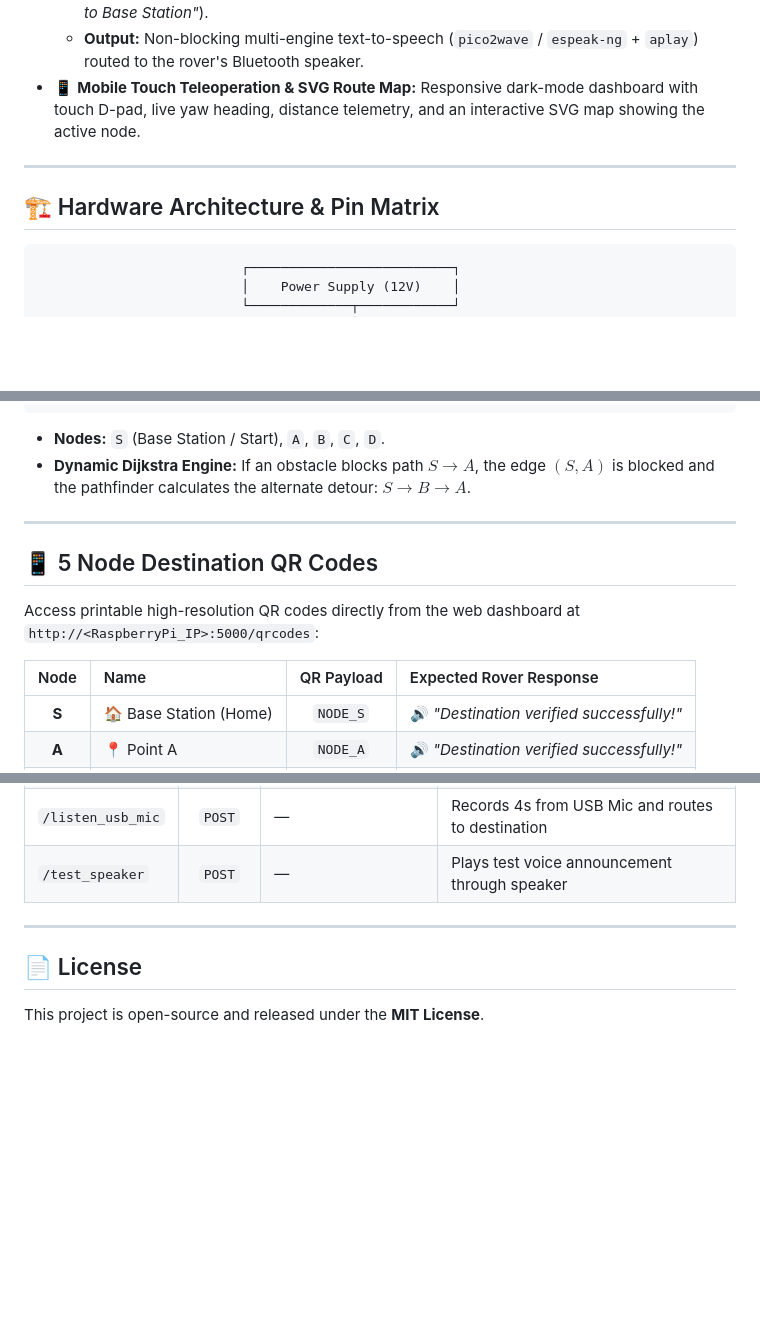
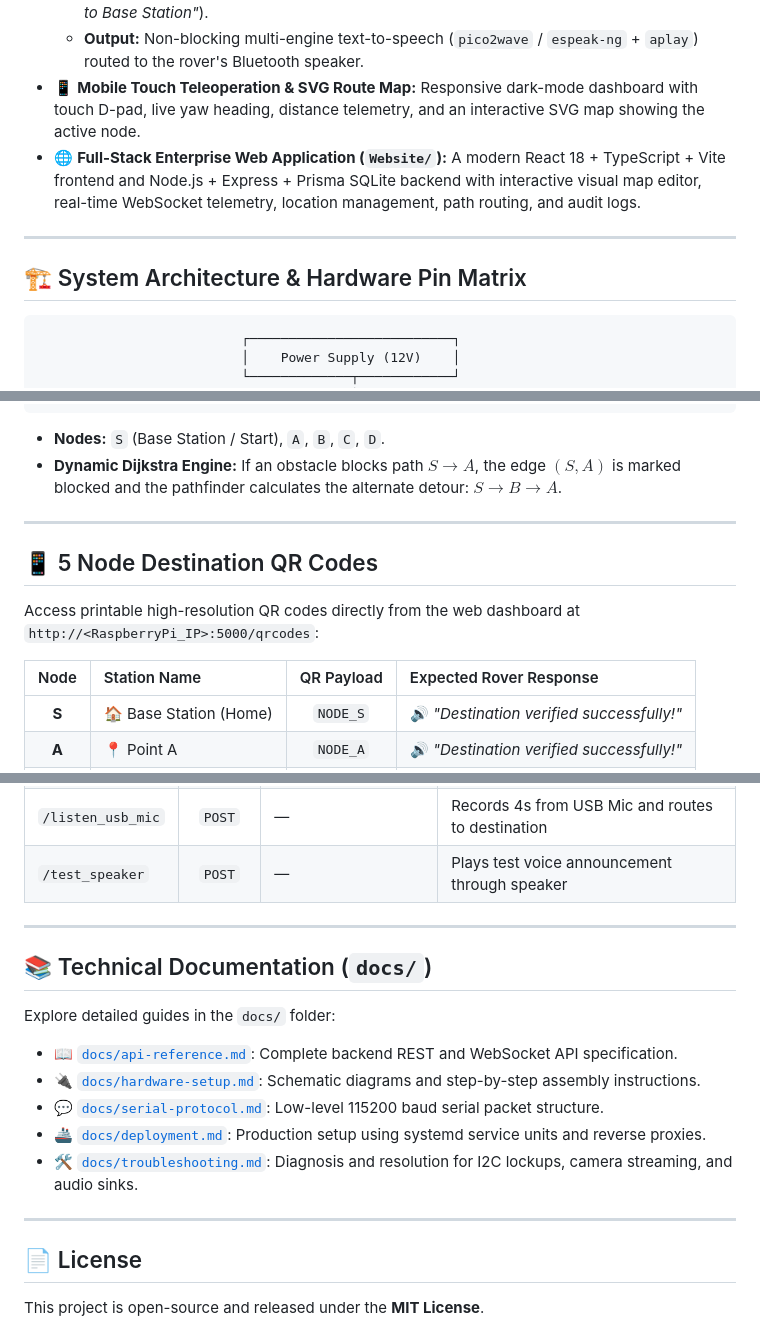
Before and after one commit to milanraj-github/CampusConnect, a Markdown page: README.md, 3 parts joined by grey strips. Rendered like a GitHub page; blank space fills up the shorter version.

````diff
--- a/README.md
+++ b/README.md
@@ -19,10 +21,11 @@
   - **Input:** Physical USB Gooseneck microphone speech recognition (*"Navigate to Point A"*, *"Go to Base Station"*).
   - **Output:** Non-blocking multi-engine text-to-speech (`pico2wave` / `espeak-ng` + `aplay`) routed to the rover's Bluetooth speaker.
 - 📱 **Mobile Touch Teleoperation & SVG Route Map:** Responsive dark-mode dashboard with touch D-pad, live yaw heading, distance telemetry, and an interactive SVG map showing the active node.
+- 🌐 **Full-Stack Enterprise Web Application (`Website/`):** A modern React 18 + TypeScript + Vite frontend and Node.js + Express + Prisma SQLite backend with interactive visual map editor, real-time WebSocket telemetry, location management, path routing, and audit logs.
 
 ---
 
-## 🏗️ Hardware Architecture & Pin Matrix
+## 🏗️ System Architecture & Hardware Pin Matrix
 
 ```
                           ┌──────────────────────────┐
@@ -92,7 +95,7 @@ The physical layout is modeled as a connected planar graph in `routes.json`:
 ```
 
 - **Nodes:** `S` (Base Station / Start), `A`, `B`, `C`, `D`.
-- **Dynamic Dijkstra Engine:** If an obstacle blocks path $S \to A$, the edge $(S, A)$ is blocked and the pathfinder calculates the alternate detour: $S \to B \to A$.
+- **Dynamic Dijkstra Engine:** If an obstacle blocks path $S \to A$, the edge $(S, A)$ is marked blocked and the pathfinder calculates the alternate detour: $S \to B \to A$.
 
 ---
 
@@ -100,7 +103,7 @@ The physical layout is modeled as a connected planar graph in `routes.json`:
 
 Access printable high-resolution QR codes directly from the web dashboard at `http://<RaspberryPi_IP>:5000/qrcodes`:
 
-| Node | Name | QR Payload | Expected Rover Response |
+| Node | Station Name | QR Payload | Expected Rover Response |
 | :---: | :--- | :---: | :--- |
 | **S** | 🏠 Base Station (Home) | `NODE_S` | 🔊 *"Destination verified successfully!"* |
 | **A** | 📍 Point A | `NODE_A` | 🔊 *"Destination verified successfully!"* |
@@ -213,5 +248,16 @@ http://<RaspberryPi_IP>:5000
 
 ---
 
+## 📚 Technical Documentation (`docs/`)
+
+Explore detailed guides in the `docs/` folder:
+- 📖 [`docs/api-reference.md`](file:///c:/NIRMAAAN/docs/api-reference.md): Complete backend REST and WebSocket API specification.
+- 🔌 [`docs/hardware-setup.md`](file:///c:/NIRMAAAN/docs/hardware-setup.md): Schematic diagrams and step-by-step assembly instructions.
+- 💬 [`docs/serial-protocol.md`](file:///c:/NIRMAAAN/docs/serial-protocol.md): Low-level 115200 baud serial packet structure.
+- 🚢 [`docs/deployment.md`](file:///c:/NIRMAAAN/docs/deployment.md): Production setup using systemd service units and reverse proxies.
+- 🛠️ [`docs/troubleshooting.md`](file:///c:/NIRMAAAN/docs/troubleshooting.md): Diagnosis and resolution for I2C lockups, camera streaming, and audio sinks.
+
+---
+
 ## 📄 License
 This project is open-source and released under the **MIT License**.
````
Also changed, not shown: other parts of README.md (+56 -22 lines).
